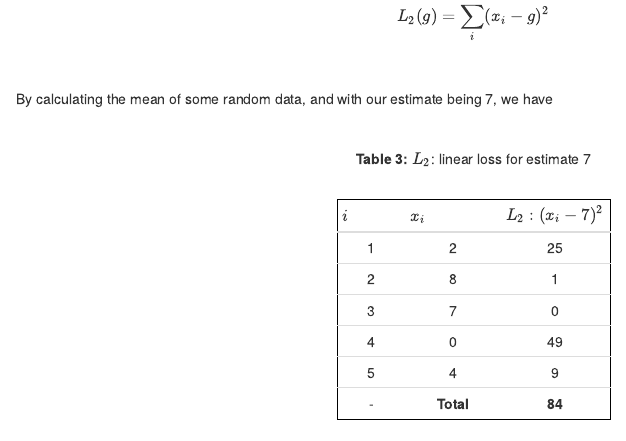
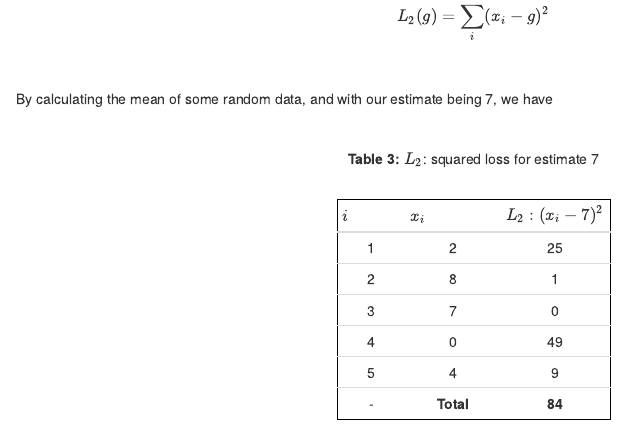
Before and after one commit to pereirarodrigo/ProbReasoning, an R Markdown document (bInfer.Rmd): the page in a window 1100 px wide, from 6510 px down. Rendered offline with R 4.5, knitr and Pandoc, with nearby package versions.

Commit message:
Fixed a typo

```diff
--- a/bInfer.Rmd
+++ b/bInfer.Rmd
@@ -246,7 +246,7 @@ By calculating the mean of some random data, and with our estimate being 7, we h
 
 <br>
 
-<center> **Table 3:** $L_2$: linear loss for estimate 7 </center>
+<center> **Table 3:** $L_2$: squared loss for estimate 7 </center>
 
 <br>
 
```
Also changed, not shown: bInfer.html.
